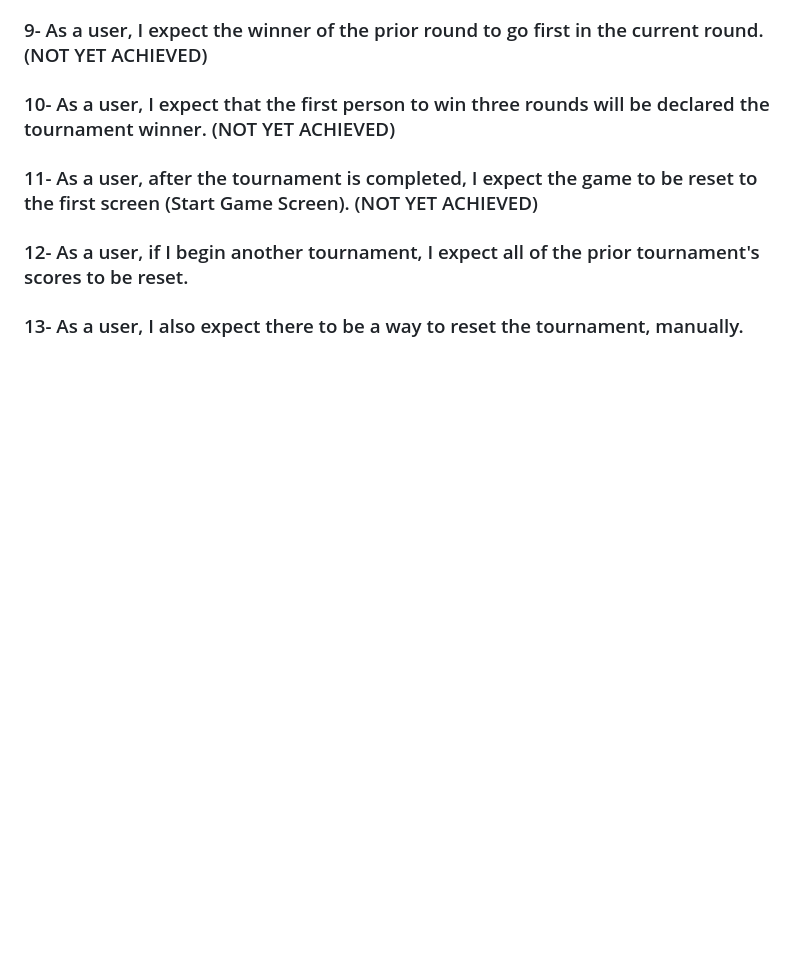
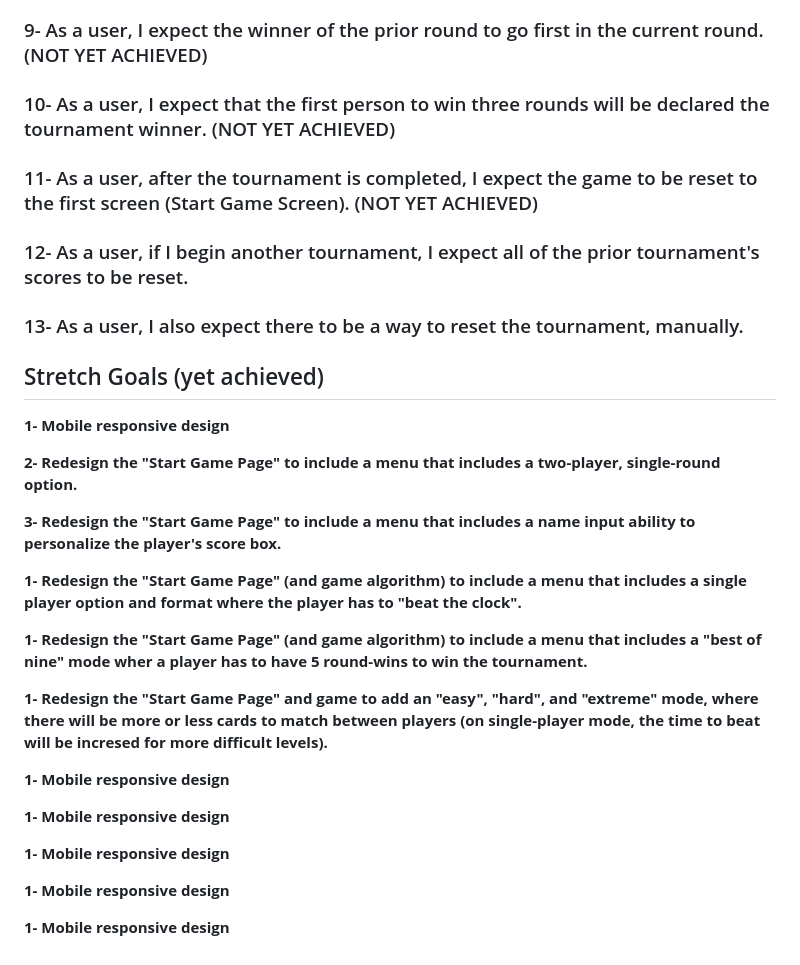
Before and after one commit to OSharpe001/OSharpe001.github.io, a Markdown page: README.md, the part around the change. Rendered like a GitHub page; blank space fills up the shorter version.

Commit message:
added stretch goals to Readme file

```diff
--- a/README.md
+++ b/README.md
@@ -75,3 +75,28 @@ Spent a lot of time gathering Pokemon pictures from the web, cleaning the images
 ### 12- As a user, if I begin another tournament, I expect all of the prior tournament's scores to be reset.
 
 ### 13- As a user, I also expect there to be a way to reset the tournament, manually.
+
+
+## Stretch Goals (yet achieved)
+
+**1- Mobile responsive design**
+
+**2- Redesign the "Start Game Page" to include a menu that includes a two-player, single-round option.**
+
+**3- Redesign the "Start Game Page" to include a menu that includes a name input ability to personalize the player's score box.**
+
+**1- Redesign the "Start Game Page" (and game algorithm) to include a menu that includes a single player option and format where the player has to "beat the clock".**
+
+**1- Redesign the "Start Game Page" (and game algorithm) to include a menu that includes a "best of nine" mode wher a player has to have 5 round-wins to win the tournament.**
+
+**1- Redesign the "Start Game Page"  and game to add an "easy", "hard", and "extreme" mode, where there will be more or less cards to match between players (on single-player mode, the time to beat will be incresed for more difficult levels).**
+
+**1- Mobile responsive design**
+
+**1- Mobile responsive design**
+
+**1- Mobile responsive design**
+
+**1- Mobile responsive design**
+
+**1- Mobile responsive design**
```
